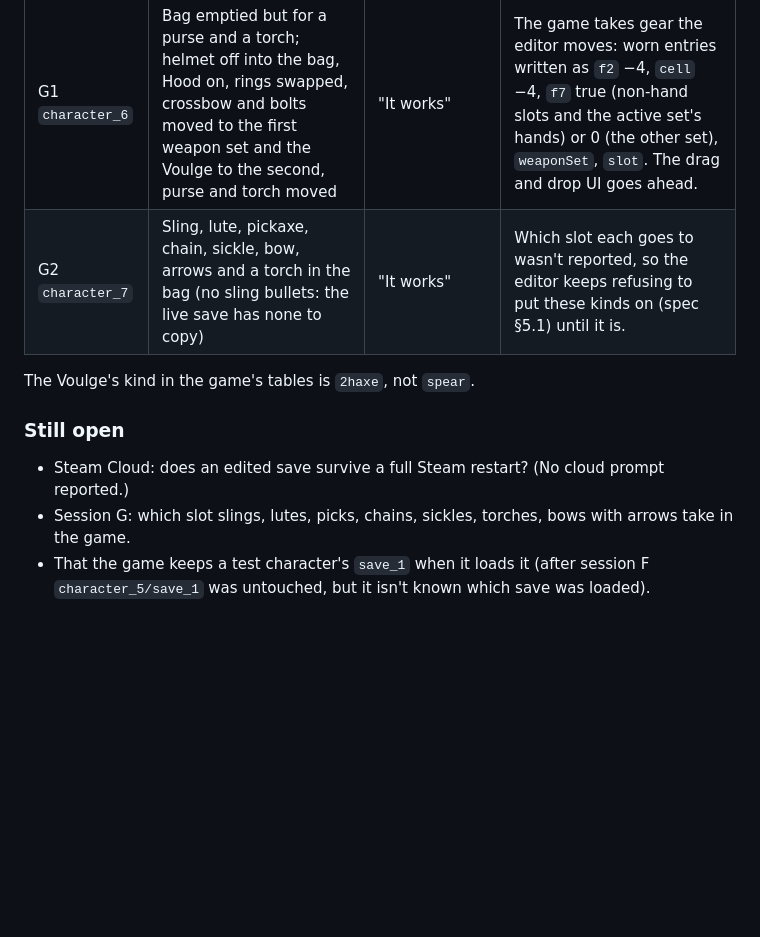
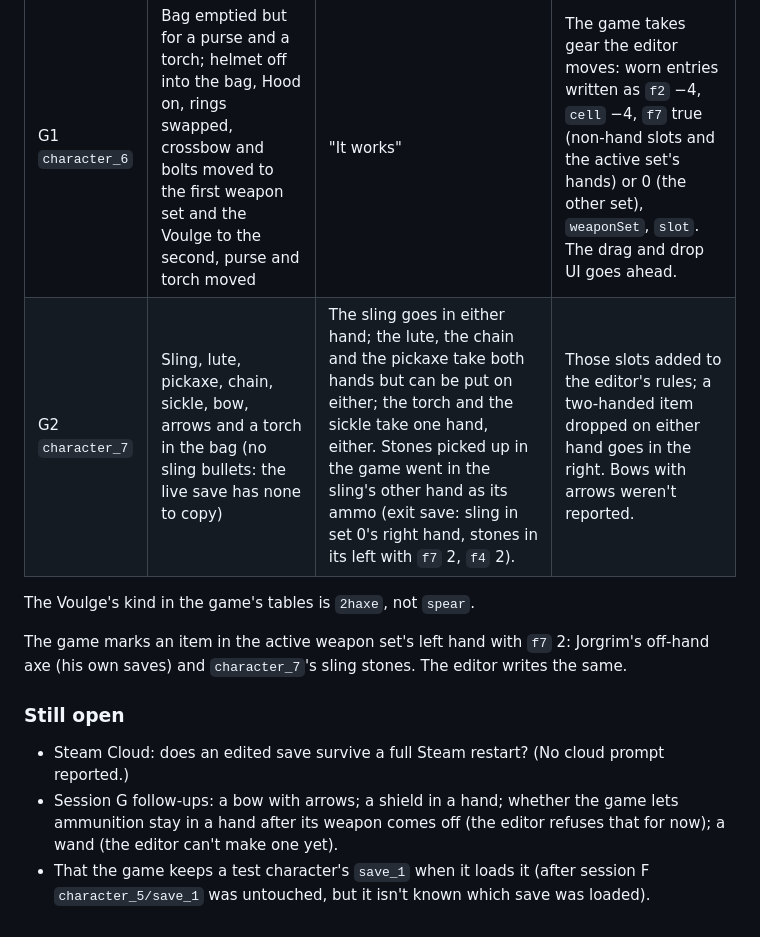
Before and after one commit to MrAmadis/stoneshard-save-editor, a Markdown page: docs/research/in-game-findings.md, the part around the change. Rendered like a GitHub page; blank space fills up the shorter version.

Commit message:
docs: session G2 slots, the off-hand marker, and this plan's decisions
Co-Authored-By: Claude Opus 5.5 <noreply@anthropic.com>

```diff
--- a/docs/research/in-game-findings.md
+++ b/docs/research/in-game-findings.md
@@ -103,12 +103,14 @@ Inventory drag and drop (spec `docs/superpowers/specs/2026-10-23-inventory-drag-
 | Character | What the editor did | Observation (owner) | Decision |
 |---|---|---|---|
 | G1 `character_6` | Bag emptied but for a purse and a torch; helmet off into the bag, Hood on, rings swapped, crossbow and bolts moved to the first weapon set and the Voulge to the second, purse and torch moved | "It works" | The game takes gear the editor moves: worn entries written as `f2` −4, `cell` −4, `f7` true (non-hand slots and the active set's hands) or 0 (the other set), `weaponSet`, `slot`. The drag and drop UI goes ahead. |
-| G2 `character_7` | Sling, lute, pickaxe, chain, sickle, bow, arrows and a torch in the bag (no sling bullets: the live save has none to copy) | "It works" | Which slot each goes to wasn't reported, so the editor keeps refusing to put these kinds on (spec §5.1) until it is. |
+| G2 `character_7` | Sling, lute, pickaxe, chain, sickle, bow, arrows and a torch in the bag (no sling bullets: the live save has none to copy) | The sling goes in either hand; the lute, the chain and the pickaxe take both hands but can be put on either; the torch and the sickle take one hand, either. Stones picked up in the game went in the sling's other hand as its ammo (exit save: sling in set 0's right hand, stones in its left with `f7` 2, `f4` 2). | Those slots added to the editor's rules; a two-handed item dropped on either hand goes in the right. Bows with arrows weren't reported. |
 
 The Voulge's kind in the game's tables is `2haxe`, not `spear`.
+
+The game marks an item in the active weapon set's left hand with `f7` 2: Jorgrim's off-hand axe (his own saves) and `character_7`'s sling stones. The editor writes the same.
 
 ### Still open
 
 - Steam Cloud: does an edited save survive a full Steam restart? (No cloud prompt reported.)
-- Session G: which slot slings, lutes, picks, chains, sickles, torches, bows with arrows take in the game.
+- Session G follow-ups: a bow with arrows; a shield in a hand; whether the game lets ammunition stay in a hand after its weapon comes off (the editor refuses that for now); a wand (the editor can't make one yet).
 - That the game keeps a test character's `save_1` when it loads it (after session F `character_5/save_1` was untouched, but it isn't known which save was loaded).
```
Also changed, not shown: 2 other files.
